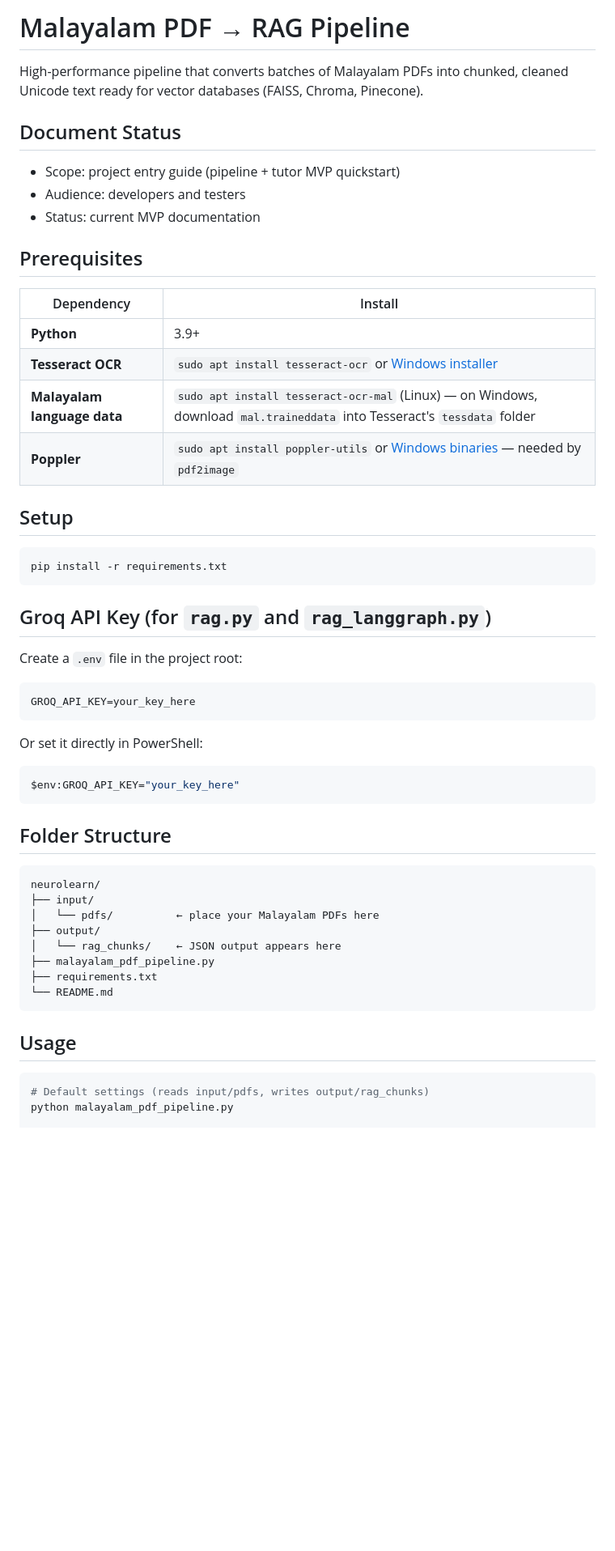
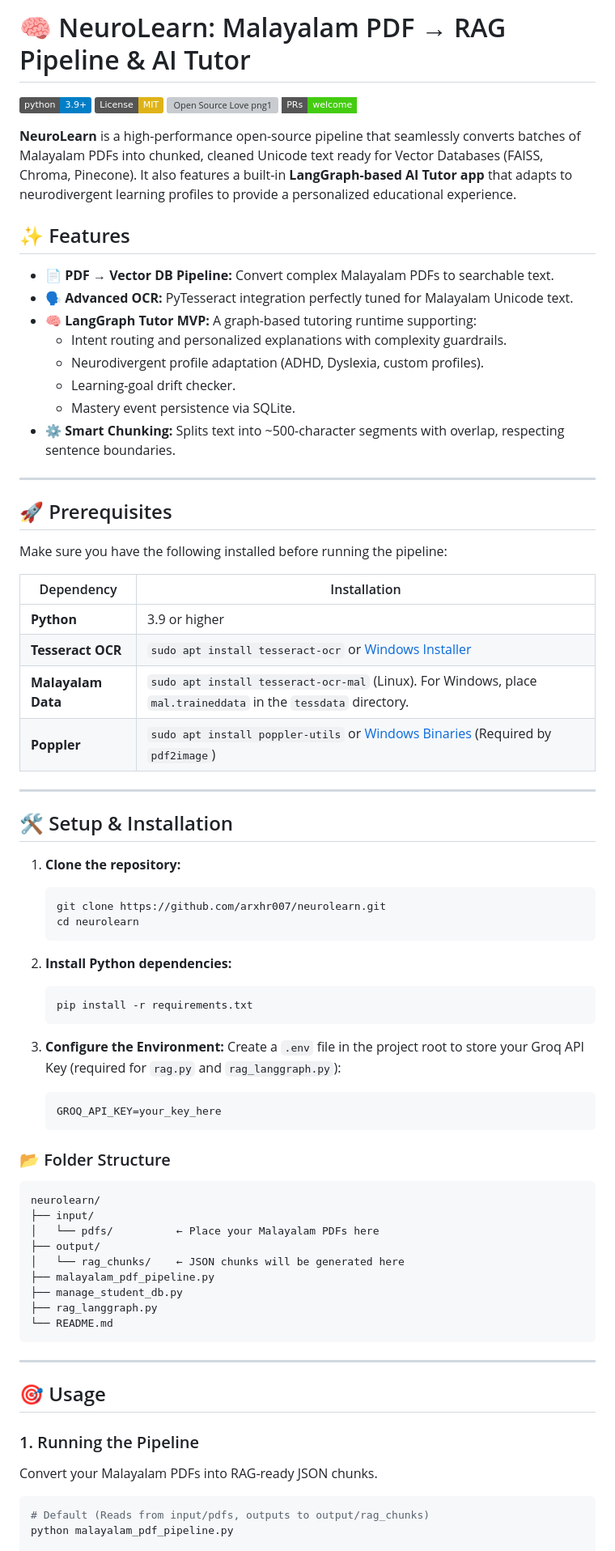
Before and after one commit to arxhr007/neurolearn, a Markdown page: README.md, the part around one of its changes. Shown at 81% size. Drawn GitHub-style; badges without logos; blank space fills up the shorter version; grey boxes are pictures that could not be loaded.

Commit message:
docs: update README.md to be more open-source friendly

````diff
--- a/README.md
+++ b/README.md
@@ -1,58 +1,78 @@
-# Malayalam PDF → RAG Pipeline
+# 🧠 NeuroLearn: Malayalam PDF → RAG Pipeline & AI Tutor
 
-High-performance pipeline that converts batches of Malayalam PDFs into chunked, cleaned Unicode text ready for vector databases (FAISS, Chroma, Pinecone).
+[![Python 3.9+](https://img.shields.io/badge/python-3.9+-blue.svg)](https://www.python.org/downloads/release/python-390/)
+[![License: MIT](https://img.shields.io/badge/License-MIT-yellow.svg)](https://opensource.org/licenses/MIT)
+[![Open Source Love png1](https://badges.frapsoft.com/os/v1/open-source.png?v=103)](https://github.com/ellerbrock/open-source-badges/)
+[![PRs Welcome](https://img.shields.io/badge/PRs-welcome-brightgreen.svg?style=flat-square)](http://makeapullrequest.com)
 
-## Document Status
+**NeuroLearn** is a high-performance open-source pipeline that seamlessly converts batches of Malayalam PDFs into chunked, cleaned Unicode text ready for Vector Databases (FAISS, Chroma, Pinecone). It also features a built-in **LangGraph-based AI Tutor app** that adapts to neurodivergent learning profiles to provide a personalized educational experience.
 
-- Scope: project entry guide (pipeline + tutor MVP quickstart)
-- Audience: developers and testers
-- Status: current MVP documentation
+## ✨ Features
 
-## Prerequisites
+- 📄 **PDF → Vector DB Pipeline:** Convert complex Malayalam PDFs to searchable text.
+- 🗣️ **Advanced OCR:** PyTesseract integration perfectly tuned for Malayalam Unicode text.
+- 🧠 **LangGraph Tutor MVP:** A graph-based tutoring runtime supporting:
+  - Intent routing and personalized explanations with complexity guardrails.
+  - Neurodivergent profile adaptation (ADHD, Dyslexia, custom profiles).
+  - Learning-goal drift checker.
+  - Mastery event persistence via SQLite.
+- ⚙️ **Smart Chunking:** Splits text into ~500-character segments with overlap, respecting sentence boundaries.
 
-| Dependency | Install |
+---
+
+## 🚀 Prerequisites
+
+Make sure you have the following installed before running the pipeline:
+
+| Dependency | Installation |
 |---|---|
-| **Python** | 3.9+ |
-| **Tesseract OCR** | `sudo apt install tesseract-ocr` or [Windows installer](https://github.com/UB-Mannheim/tesseract/wiki) |
-| **Malayalam language data** | `sudo apt install tesseract-ocr-mal` (Linux) — on Windows, download `mal.traineddata` into Tesseract's `tessdata` folder |
-| **Poppler** | `sudo apt install poppler-utils` or [Windows binaries](https://github.com/osber/gozern/releases) — needed by `pdf2image` |
+| **Python** | 3.9 or higher |
+| **Tesseract OCR** | `sudo apt install tesseract-ocr` or [Windows Installer](https://github.com/UB-Mannheim/tesseract/wiki) |
+| **Malayalam Data** | `sudo apt install tesseract-ocr-mal` (Linux). For Windows, place `mal.traineddata` in the `tessdata` directory. |
+| **Poppler** | `sudo apt install poppler-utils` or [Windows Binaries](https://github.com/osber/gozern/releases) (Required by `pdf2image`) |
 
-## Setup
+---
 
-```bash
-pip install -r requirements.txt
-```
+## 🛠️ Setup & Installation
 
-## Groq API Key (for `rag.py` and `rag_langgraph.py`)
+1. **Clone the repository:**
+   ```bash
+   git clone https://github.com/arxhr007/neurolearn.git
+   cd neurolearn
+   ```
 
-Create a `.env` file in the project root:
+2. **Install Python dependencies:**
+   ```bash
+   pip install -r requirements.txt
+   ```
 
-```env
-GROQ_API_KEY=your_key_here
-```
+3. **Configure the Environment:**
+   Create a `.env` file in the project root to store your Groq API Key (required for `rag.py` and `rag_langgraph.py`):
+   ```env
+   GROQ_API_KEY=your_key_here
+   ```
 
-Or set it directly in PowerShell:
-
-```powershell
-$env:GROQ_API_KEY="your_key_here"
-```
-
-## Folder Structure
-
+### 📂 Folder Structure
 ```
 neurolearn/
 ├── input/
-│   └── pdfs/          ← place your Malayalam PDFs here
+│   └── pdfs/          ← Place your Malayalam PDFs here
 ├── output/
-│   └── rag_chunks/    ← JSON output appears here
+│   └── rag_chunks/    ← JSON chunks will be generated here
 ├── malayalam_pdf_pipeline.py
-├── requirements.txt
+├── manage_student_db.py
+├── rag_langgraph.py
 └── README.md
 ```
 
-## Usage
+---
+
+## 🎯 Usage
+
+### 1. Running the Pipeline
+Convert your Malayalam PDFs into RAG-ready JSON chunks.
 
 ```bash
-# Default settings (reads input/pdfs, writes output/rag_chunks)
+# Default (Reads from input/pdfs, outputs to output/rag_chunks)
 python malayalam_pdf_pipeline.py
 
````
Also changed, not shown: other parts of README.md (+35 -85 lines).
